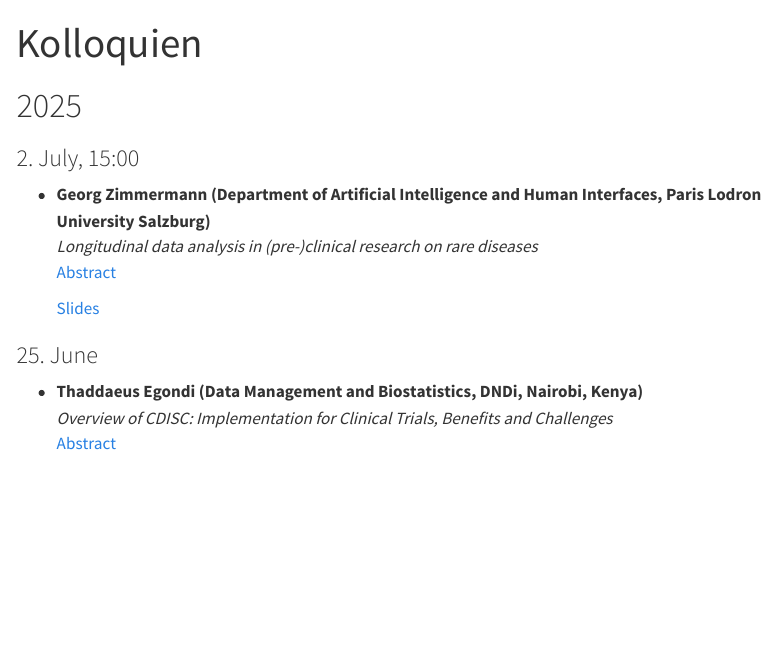
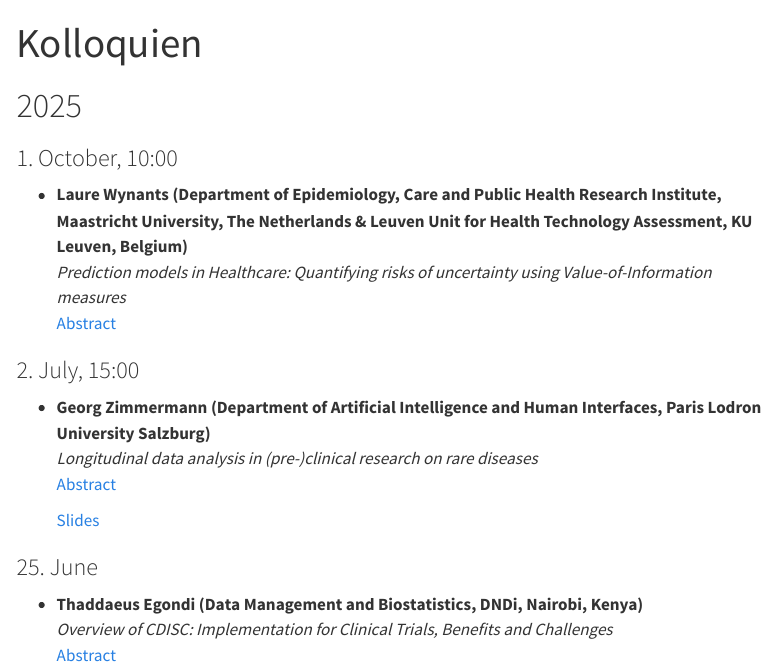
Before and after one commit to viennabiometrics/viennabiometrics.github.io, a Quarto document (kolloquien.qmd): the page in a window 1100 px wide, from its top. Rendered offline with R 4.5, knitr and Pandoc in place of Quarto, with nearby package versions; menus at the side of the page are left out.

Commit message:
Add Wynants

```diff
--- a/kolloquien.qmd
+++ b/kolloquien.qmd
@@ -10,6 +10,11 @@ resources:
 ---
 
 # 2025
+
+### 1. October, 10:00
+- **Laure Wynants (Department of Epidemiology, Care and Public Health Research Institute, Maastricht University, The Netherlands & Leuven Unit for Health Technology Assessment, KU Leuven, Belgium)**
+  *Prediction models in Healthcare: Quantifying risks of uncertainty using Value-of-Information measures*
+  [Abstract](abstracts/20251001_WBS_Wynants.pdf)
 
 ### 2. July, 15:00
 - **Georg Zimmermann (Department of Artificial Intelligence and Human Interfaces, Paris Lodron University Salzburg)**
```
Also changed, not shown: abstracts/20251001_WBS_Wynants.pdf (added), docs/search.json, 6 other files.
